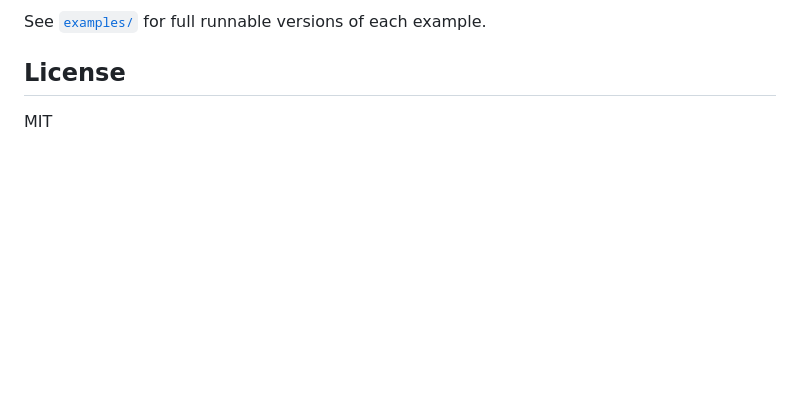
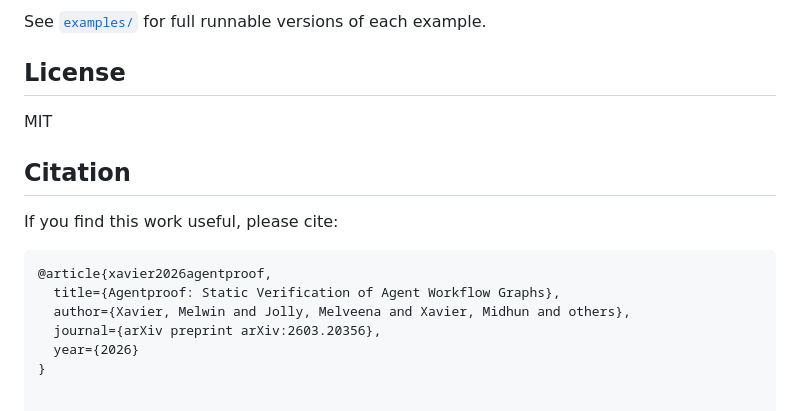
Before and after one commit to NordicAgents/AgentProof, a Markdown page: README.md, the part around the change. Rendered like a GitHub page; blank space fills up the shorter version.

````diff
--- a/README.md
+++ b/README.md
@@ -164,3 +164,15 @@ See [`examples/`](examples/) for full runnable versions of each example.
 ## License
 
 MIT
+
+## Citation
+
+If you find this work useful, please cite:
+
+```bibtex
+@article{xavier2026agentproof,
+  title={Agentproof: Static Verification of Agent Workflow Graphs},
+  author={Xavier, Melwin and Jolly, Melveena and Xavier, Midhun and others},
+  journal={arXiv preprint arXiv:2603.20356},
+  year={2026}
+}
````
